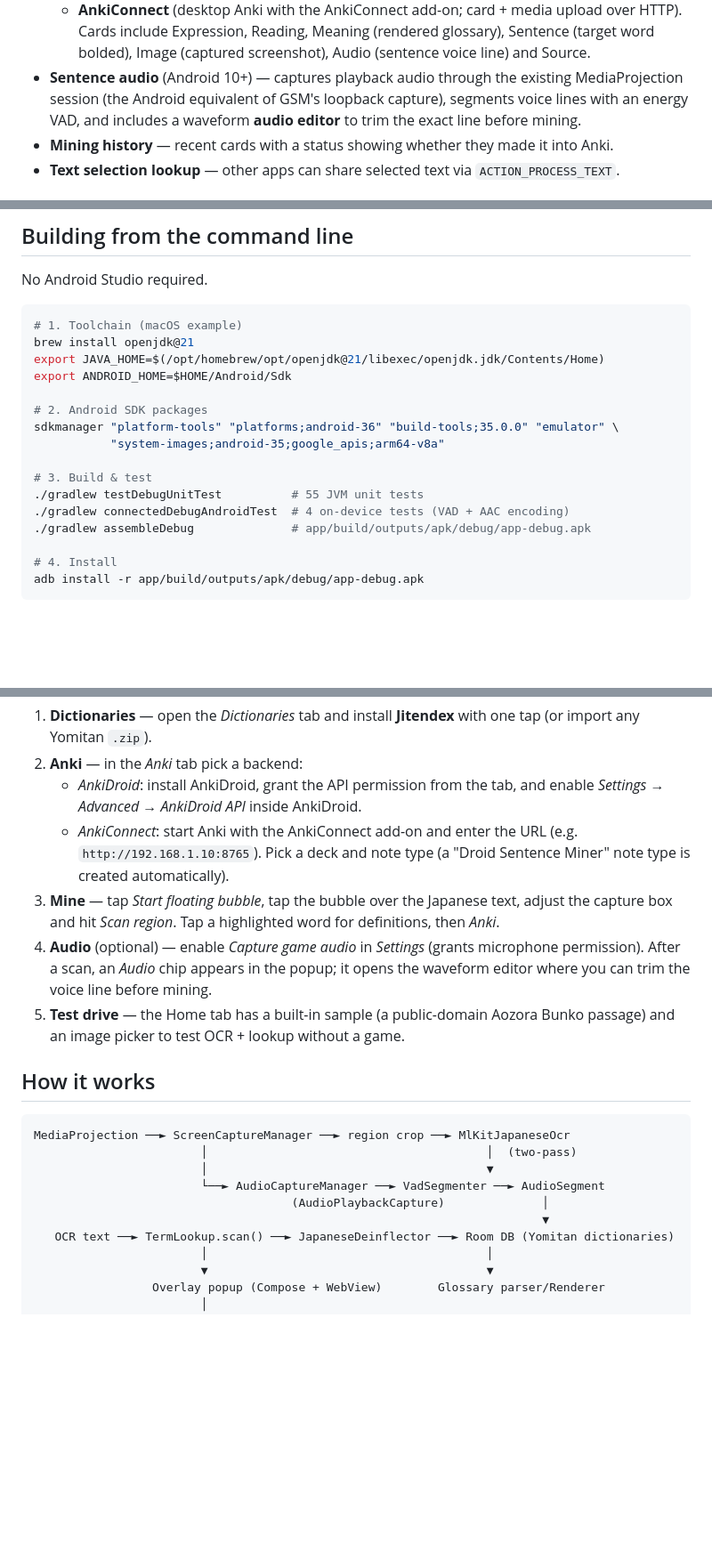
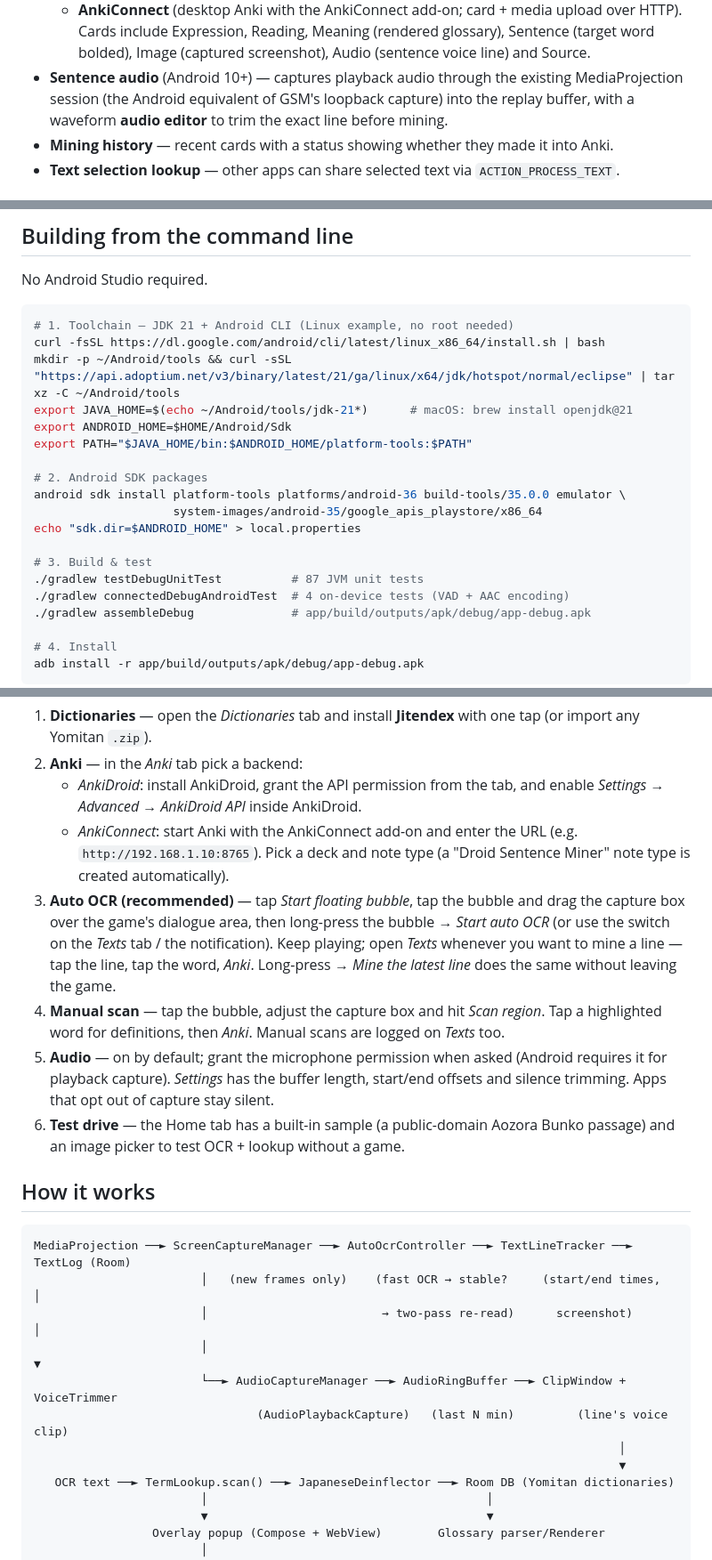
Before and after one commit to WilsonNet/droid-sentence-miner, a Markdown page: README.md, 3 parts joined by grey strips. Shown at 89% size. Drawn GitHub-style; blank space fills up the shorter version.

Commit message:
Docs: Linux toolchain, Android CLI, auto OCR and test recipes
Co-Authored-By: Claude Opus 5.5 <noreply@anthropic.com>

````diff
--- a/README.md
+++ b/README.md
@@ -34,8 +44,8 @@ with [Yomitan](https://github.com/yomidevs/yomitan) dictionary compatibility.
   Cards include Expression, Reading, Meaning (rendered glossary), Sentence (target word bolded),
   Image (captured screenshot), Audio (sentence voice line) and Source.
 - **Sentence audio** (Android 10+) — captures playback audio through the existing MediaProjection
-  session (the Android equivalent of GSM's loopback capture), segments voice lines with an
-  energy VAD, and includes a waveform **audio editor** to trim the exact line before mining.
+  session (the Android equivalent of GSM's loopback capture) into the replay buffer, with a
+  waveform **audio editor** to trim the exact line before mining.
 - **Mining history** — recent cards with a status showing whether they made it into Anki.
 - **Text selection lookup** — other apps can share selected text via `ACTION_PROCESS_TEXT`.
 
@@ -51,17 +61,20 @@ with [Yomitan](https://github.com/yomidevs/yomitan) dictionary compatibility.
 No Android Studio required.
 
 ```bash
-# 1. Toolchain (macOS example)
-brew install openjdk@21
-export JAVA_HOME=$(/opt/homebrew/opt/openjdk@21/libexec/openjdk.jdk/Contents/Home)
+# 1. Toolchain — JDK 21 + Android CLI (Linux example, no root needed)
+curl -fsSL https://dl.google.com/android/cli/latest/linux_x86_64/install.sh | bash
+mkdir -p ~/Android/tools && curl -sSL "https://api.adoptium.net/v3/binary/latest/21/ga/linux/x64/jdk/hotspot/normal/eclipse" | tar xz -C ~/Android/tools
+export JAVA_HOME=$(echo ~/Android/tools/jdk-21*)      # macOS: brew install openjdk@21
 export ANDROID_HOME=$HOME/Android/Sdk
+export PATH="$JAVA_HOME/bin:$ANDROID_HOME/platform-tools:$PATH"
 
 # 2. Android SDK packages
-sdkmanager "platform-tools" "platforms;android-36" "build-tools;35.0.0" "emulator" \
-           "system-images;android-35;google_apis;arm64-v8a"
+android sdk install platform-tools platforms/android-36 build-tools/35.0.0 emulator \
+                    system-images/android-35/google_apis_playstore/x86_64
+echo "sdk.dir=$ANDROID_HOME" > local.properties
 
 # 3. Build & test
-./gradlew testDebugUnitTest          # 55 JVM unit tests
+./gradlew testDebugUnitTest          # 87 JVM unit tests
 ./gradlew connectedDebugAndroidTest  # 4 on-device tests (VAD + AAC encoding)
 ./gradlew assembleDebug              # app/build/outputs/apk/debug/app-debug.apk
 
@@ -79,23 +92,30 @@ adb install -r app/build/outputs/apk/debug/app-debug.apk
    - *AnkiConnect*: start Anki with the AnkiConnect add-on and enter the URL
      (e.g. `http://192.168.1.10:8765`).
    Pick a deck and note type (a "Droid Sentence Miner" note type is created automatically).
-3. **Mine** — tap *Start floating bubble*, tap the bubble over the Japanese text, adjust the
-   capture box and hit *Scan region*. Tap a highlighted word for definitions, then *Anki*.
-4. **Audio** (optional) — enable *Capture game audio* in *Settings* (grants microphone permission).
-   After a scan, an *Audio* chip appears in the popup; it opens the waveform editor where you can
-   trim the voice line before mining.
-5. **Test drive** — the Home tab has a built-in sample (a public-domain Aozora Bunko passage) and
+3. **Auto OCR (recommended)** — tap *Start floating bubble*, tap the bubble and drag the capture
+   box over the game's dialogue area, then long-press the bubble → *Start auto OCR* (or use the
+   switch on the *Texts* tab / the notification). Keep playing; open *Texts* whenever you want to
+   mine a line — tap the line, tap the word, *Anki*. Long-press → *Mine the latest line* does the
+   same without leaving the game.
+4. **Manual scan** — tap the bubble, adjust the capture box and hit *Scan region*. Tap a
+   highlighted word for definitions, then *Anki*. Manual scans are logged on *Texts* too.
+5. **Audio** — on by default; grant the microphone permission when asked (Android requires it for
+   playback capture). *Settings* has the buffer length, start/end offsets and silence trimming.
+   Apps that opt out of capture stay silent.
+6. **Test drive** — the Home tab has a built-in sample (a public-domain Aozora Bunko passage) and
    an image picker to test OCR + lookup without a game.
 
 ## How it works
 
 ```
-MediaProjection ──► ScreenCaptureManager ──► region crop ──► MlKitJapaneseOcr
-                        │                                        │  (two-pass)
-                        │                                        ▼
-                        └──► AudioCaptureManager ──► VadSegmenter ──► AudioSegment
-                                     (AudioPlaybackCapture)              │
-                                                                         ▼
+MediaProjection ──► ScreenCaptureManager ──► AutoOcrController ──► TextLineTracker ──► TextLog (Room)
+                        │   (new frames only)    (fast OCR → stable?     (start/end times,    │
+                        │                         → two-pass re-read)      screenshot)       │
+                        │                                                                    ▼
+                        └──► AudioCaptureManager ──► AudioRingBuffer ──► ClipWindow + VoiceTrimmer
+                                (AudioPlaybackCapture)   (last N min)         (line's voice clip)
+                                                                                    │
+                                                                                    ▼
    OCR text ──► TermLookup.scan() ──► JapaneseDeinflector ──► Room DB (Yomitan dictionaries)
                         │                                        │
                         ▼                                        ▼
````
Also changed, not shown: other parts of README.md (+19 -1 lines), AGENTS.md (+40 -6 lines), 1 other file.
